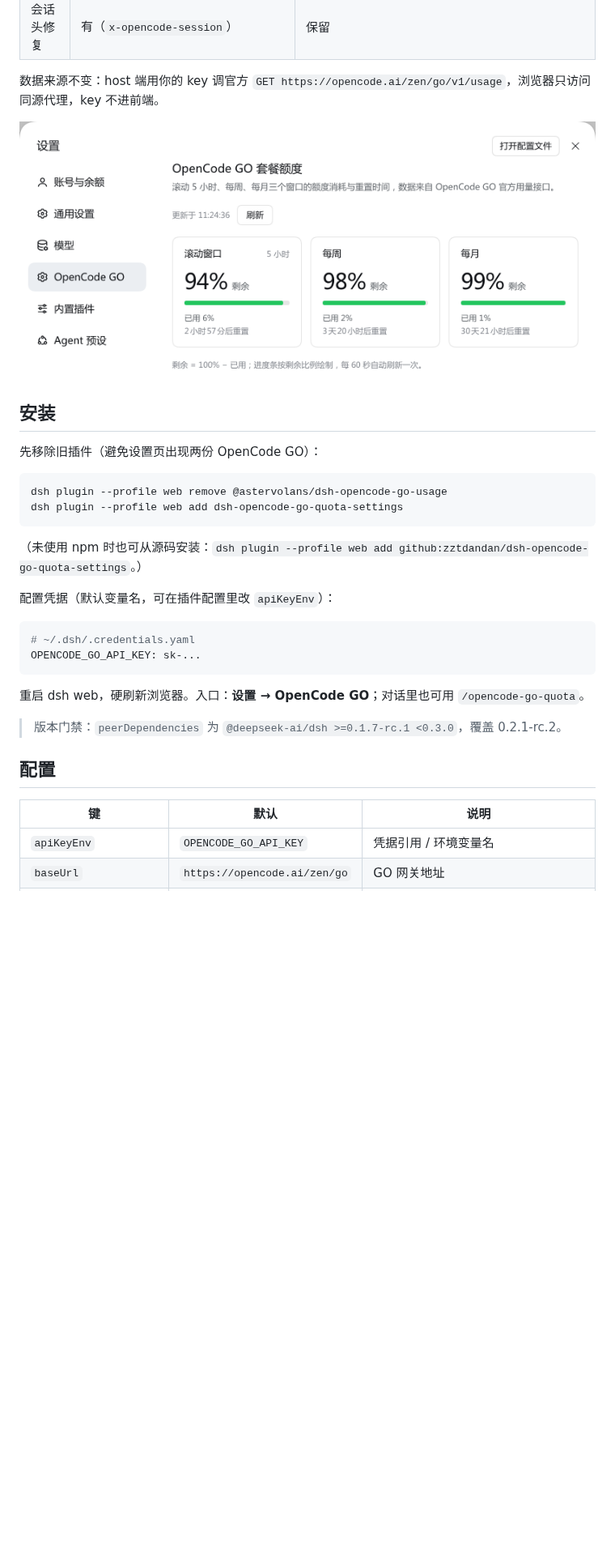
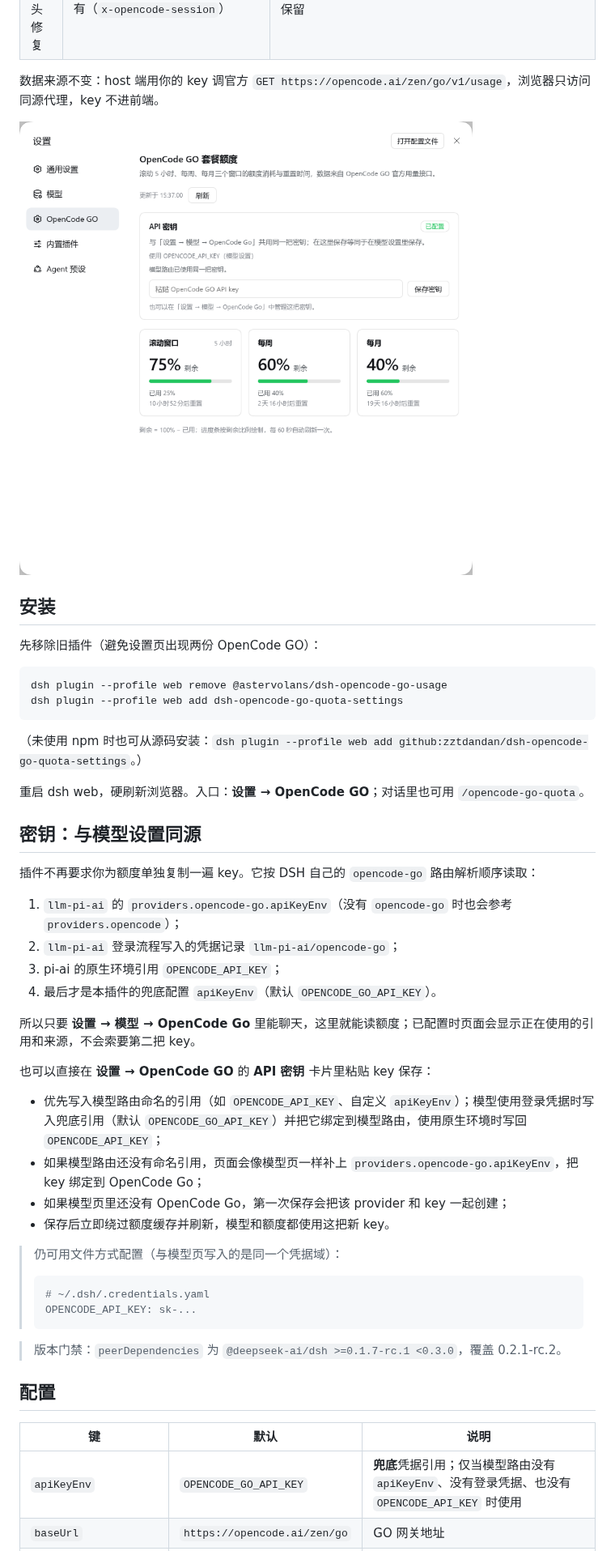
Before and after one commit to zztdandan/dsh-opencode-go-quota-settings, a Markdown page: README.md, the part around one of its changes. Shown at 81% size. Rendered like a GitHub page; pictures changed too: docs/quota-page.png; blank space fills up the shorter version.

````diff
--- a/README.md
+++ b/README.md
@@ -30,14 +33,32 @@ dsh plugin --profile web add dsh-opencode-go-quota-settings
 
 （未使用 npm 时也可从源码安装：`dsh plugin --profile web add github:zztdandan/dsh-opencode-go-quota-settings`。）
 
-配置凭据（默认变量名，可在插件配置里改 `apiKeyEnv`）：
+重启 dsh web，硬刷新浏览器。入口：**设置 → OpenCode GO**；对话里也可用 `/opencode-go-quota`。
 
-```yaml
-# ~/.dsh/.credentials.yaml
-OPENCODE_GO_API_KEY: sk-...
-```
+## 密钥：与模型设置同源
 
-重启 dsh web，硬刷新浏览器。入口：**设置 → OpenCode GO**；对话里也可用 `/opencode-go-quota`。
+插件不再要求你为额度单独复制一遍 key。它按 DSH 自己的 `opencode-go` 路由解析顺序读取：
+
+1. `llm-pi-ai` 的 `providers.opencode-go.apiKeyEnv`（没有 `opencode-go` 时也会参考 `providers.opencode`）；
+2. `llm-pi-ai` 登录流程写入的凭据记录 `llm-pi-ai/opencode-go`；
+3. pi-ai 的原生环境引用 `OPENCODE_API_KEY`；
+4. 最后才是本插件的兜底配置 `apiKeyEnv`（默认 `OPENCODE_GO_API_KEY`）。
+
+所以只要 **设置 → 模型 → OpenCode Go** 里能聊天，这里就能读额度；已配置时页面会显示正在使用的引用和来源，不会索要第二把 key。
+
+也可以直接在 **设置 → OpenCode GO** 的 **API 密钥** 卡片里粘贴 key 保存：
+
+- 优先写入模型路由命名的引用（如 `OPENCODE_API_KEY`、自定义 `apiKeyEnv`）；模型使用登录凭据时写入兜底引用（默认 `OPENCODE_GO_API_KEY`）并把它绑定到模型路由，使用原生环境时写回 `OPENCODE_API_KEY`；
+- 如果模型路由还没有命名引用，页面会像模型页一样补上 `providers.opencode-go.apiKeyEnv`，把 key 绑定到 OpenCode Go；
+- 如果模型页里还没有 OpenCode Go，第一次保存会把该 provider 和 key 一起创建；
+- 保存后立即绕过额度缓存并刷新，模型和额度都使用这把新 key。
+
+> 仍可用文件方式配置（与模型页写入的是同一个凭据域）：
+>
+> ```yaml
+> # ~/.dsh/.credentials.yaml
+> OPENCODE_API_KEY: sk-...
+> ```
 
 > 版本门禁：`peerDependencies` 为 `@deepseek-ai/dsh >=0.1.7-rc.1 <0.3.0`，覆盖 0.2.1-rc.2。
 
@@ -45,5 +66,5 @@ OPENCODE_GO_API_KEY: sk-...
 
 | 键 | 默认 | 说明 |
 |---|---|---|
-| `apiKeyEnv` | `OPENCODE_GO_API_KEY` | 凭据引用 / 环境变量名 |
+| `apiKeyEnv` | `OPENCODE_GO_API_KEY` | **兜底**凭据引用；仅当模型路由没有 `apiKeyEnv`、没有登录凭据、也没有 `OPENCODE_API_KEY` 时使用 |
 | `baseUrl` | `https://opencode.ai/zen/go` | GO 网关地址 |
````
Also changed, not shown: other parts of README.md (+11 -5 lines), CHANGELOG.md (added, +19 -0 lines), 3 other files.
